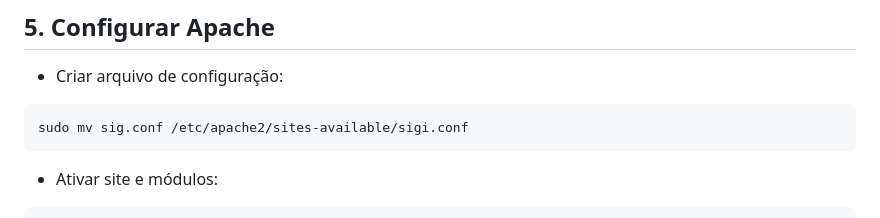
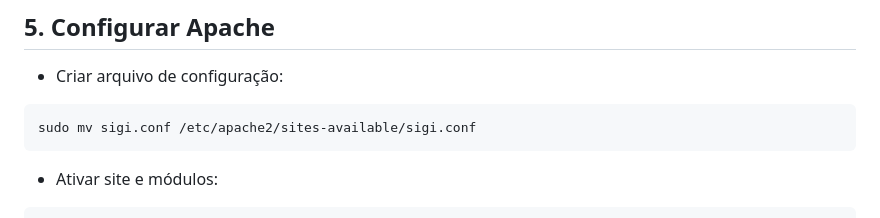
Before and after one commit to soarespaullo/SiGI, a Markdown page: README.md, the part around the change. Drawn GitHub-style.

````diff
--- a/README.md
+++ b/README.md
@@ -132,7 +132,7 @@ sudo chmod -R 775 /var/www/sigi/app/static/uploads
 - Criar arquivo de configuração:
 
 ```
-sudo mv sig.conf /etc/apache2/sites-available/sigi.conf
+sudo mv sigi.conf /etc/apache2/sites-available/sigi.conf
 ```
 
 - Ativar site e módulos:
````
